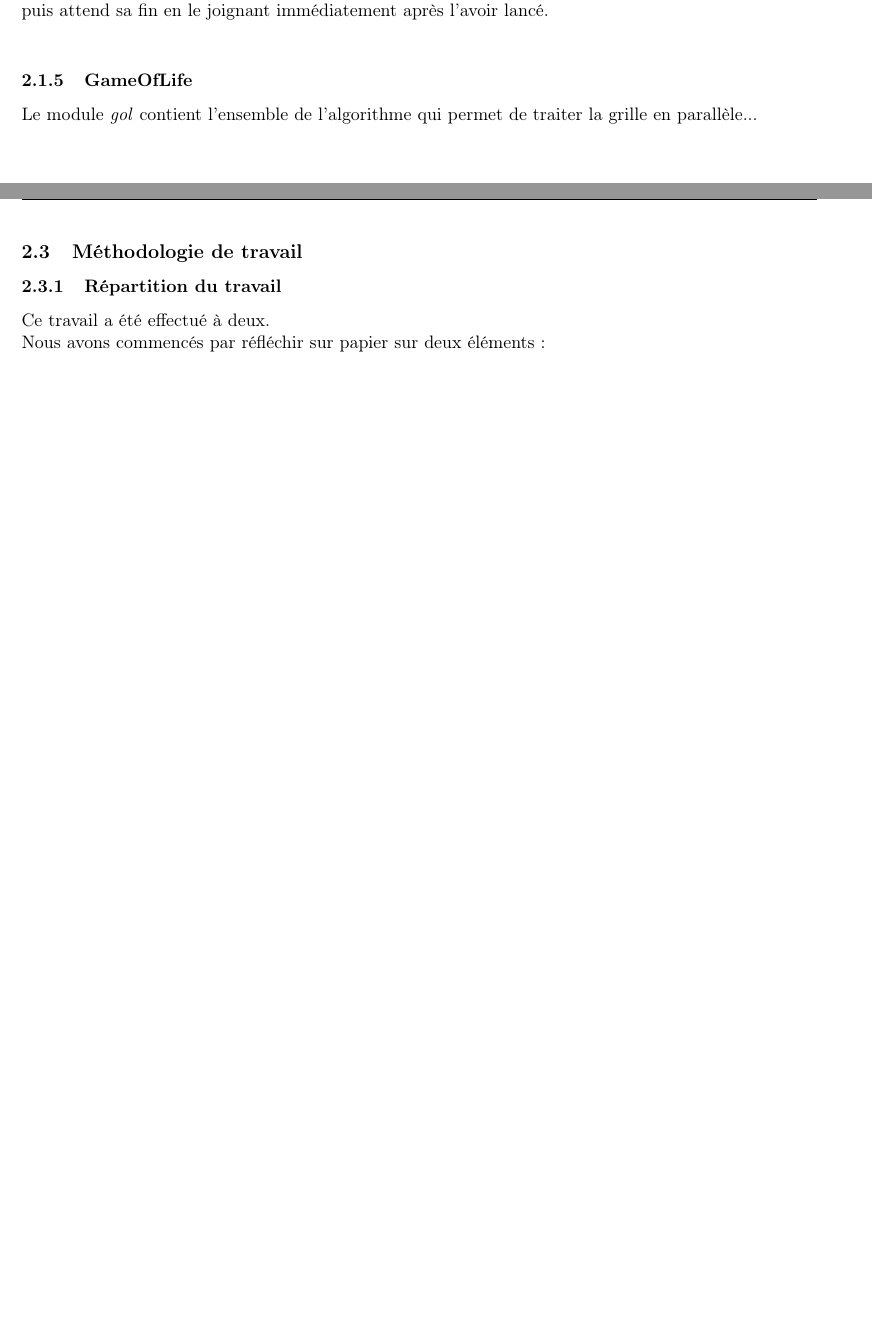
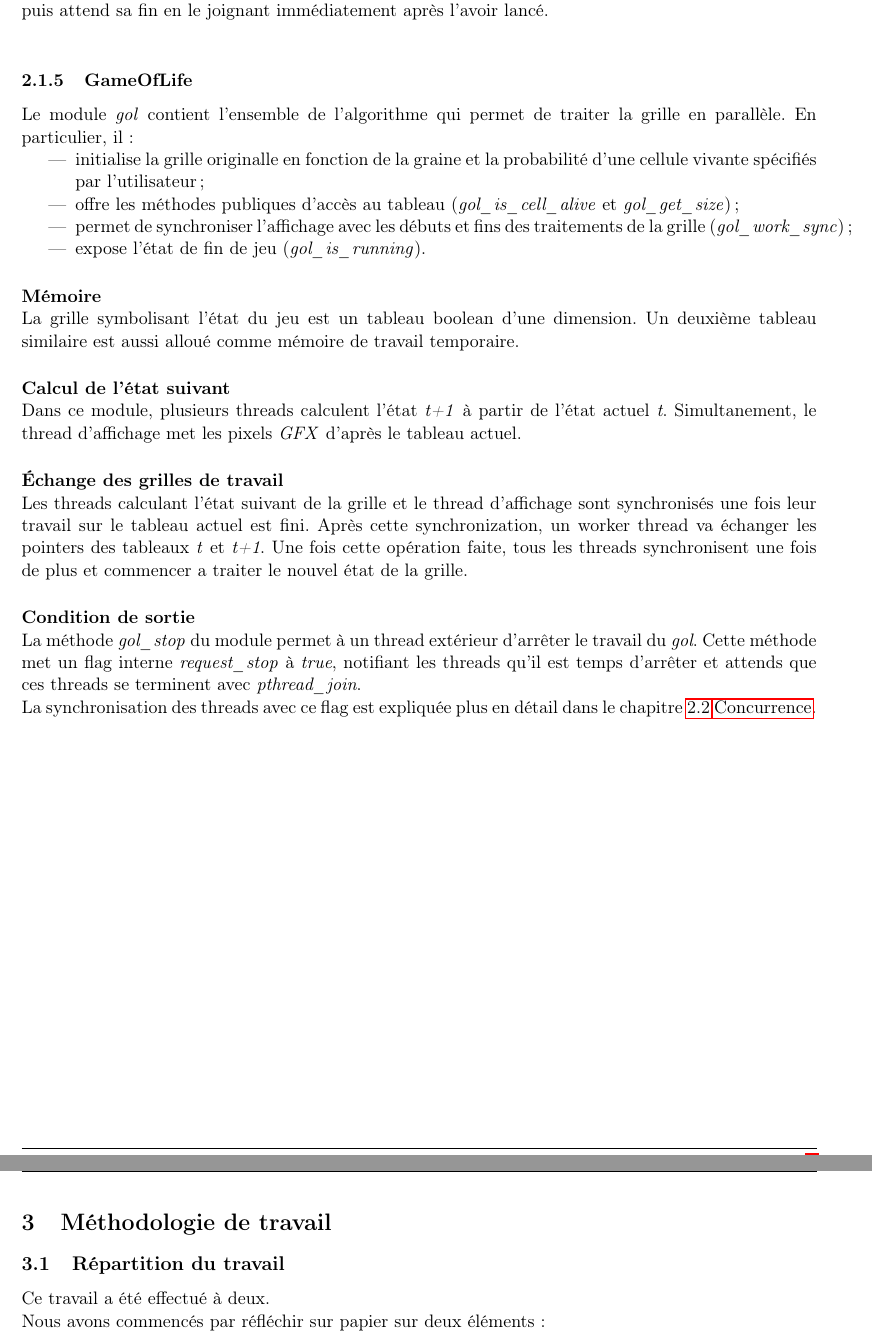
Before and after one commit to claudiosousa/game-of-life, a LaTeX document (report/report.tex): two parts of pages 4 and 6 of 6, joined at a grey line, cut so that both start at the same text, the shorter picture padded with empty space. Compiled offline with pdfLaTeX.

Commit message:
rapport complet

```diff
--- a/report/report.tex
+++ b/report/report.tex
@@ -1,7 +1,7 @@
 \documentclass[11pt, a4paper]{article}
 
 % Packages
-\usepackage[francais]{babel}
+\usepackage[french]{babel}
 \usepackage[T1]{fontenc}
 \usepackage[utf8]{inputenc}
 
@@ -134,7 +134,28 @@ tant que la touche \textit{ESC} n'a pas été pressée.
 Pour cela, le thread principal lance le thread du clavier puis attend sa fin en le joignant immédiatement après l'avoir lancé. \\
 
 \subsubsection{GameOfLife}
-Le module \textit{gol} contient l'ensemble de l'algorithme qui permet de traiter la grille en parallèle...
+Le module \textit{gol} contient l'ensemble de l'algorithme qui permet de traiter la grille en parallèle. En particulier, il:
+
+\begin{itemize}
+	\item initialise la grille originalle en fonction de la graine et la probabilité d'une cellule vivante spécifiés par l'utilisateur;
+	\item offre les méthodes publiques d'accès au tableau (\textit{gol\_is\_cell\_alive} et \textit{gol\_get\_size});
+	\item permet de synchroniser l'affichage avec les débuts et fins des traitements de la grille (\textit{gol\_work\_sync});
+	\item expose l'état de fin de jeu (\textit{gol\_is\_running}).
+\end{itemize}
+
+\paragraphnl{Mémoire}
+La grille symbolisant l'état du jeu est un tableau boolean d'une dimension. Un deuxième tableau similaire est aussi alloué comme mémoire de travail temporaire.
+
+\paragraphnl{Calcul de l'état suivant}
+Dans ce module, plusieurs threads calculent l'état \textit{t+1} à partir de l'état actuel \textit{t}. Simultanement, le thread d'affichage met les pixels \textit{GFX} d'après le tableau actuel.
+
+\paragraphnl{Échange des grilles de travail}
+Les threads calculant l'état suivant de la grille et le thread d'affichage sont synchronisés une fois leur travail sur le tableau actuel est fini. Après cette synchronization, un worker thread va échanger les pointers des tableaux \textit{t} et \textit{t+1}. Une fois cette opération faite, tous les threads synchronisent une fois de plus et commencer a traiter le nouvel état de la grille.
+
+\paragraphnl{Condition de sortie}
+La méthode \textit{gol\_stop} du module permet à un thread extérieur d'arrêter le travail du \textit{gol}. Cette méthode met un flag interne \textit{request\_stop} à \textit{true}, notifiant les threads qu'il est temps d'arrêter et attends que ces threads se terminent avec \textit{pthread\_join}.
+
+La synchronisation des threads avec ce flag est expliquée plus en détail dans le chapitre \ref{concurrence} \hyperref[concurrence]{Concurrence}.
 
 \newpage
 
@@ -172,8 +194,8 @@ La fin des threads redonne la main au thread principal qui libère les ressource
 \newpage
 
 % -----------------------------------------------------------------------------
-\subsection{Méthodologie de travail}
-\subsubsection{Répartition du travail}
+\section{Méthodologie de travail}
+\subsection{Répartition du travail}
 
 Ce travail a été effectué à deux.
 
```
Also changed, not shown: report/report.pdf, report/report.tex (1 more changed lines).
